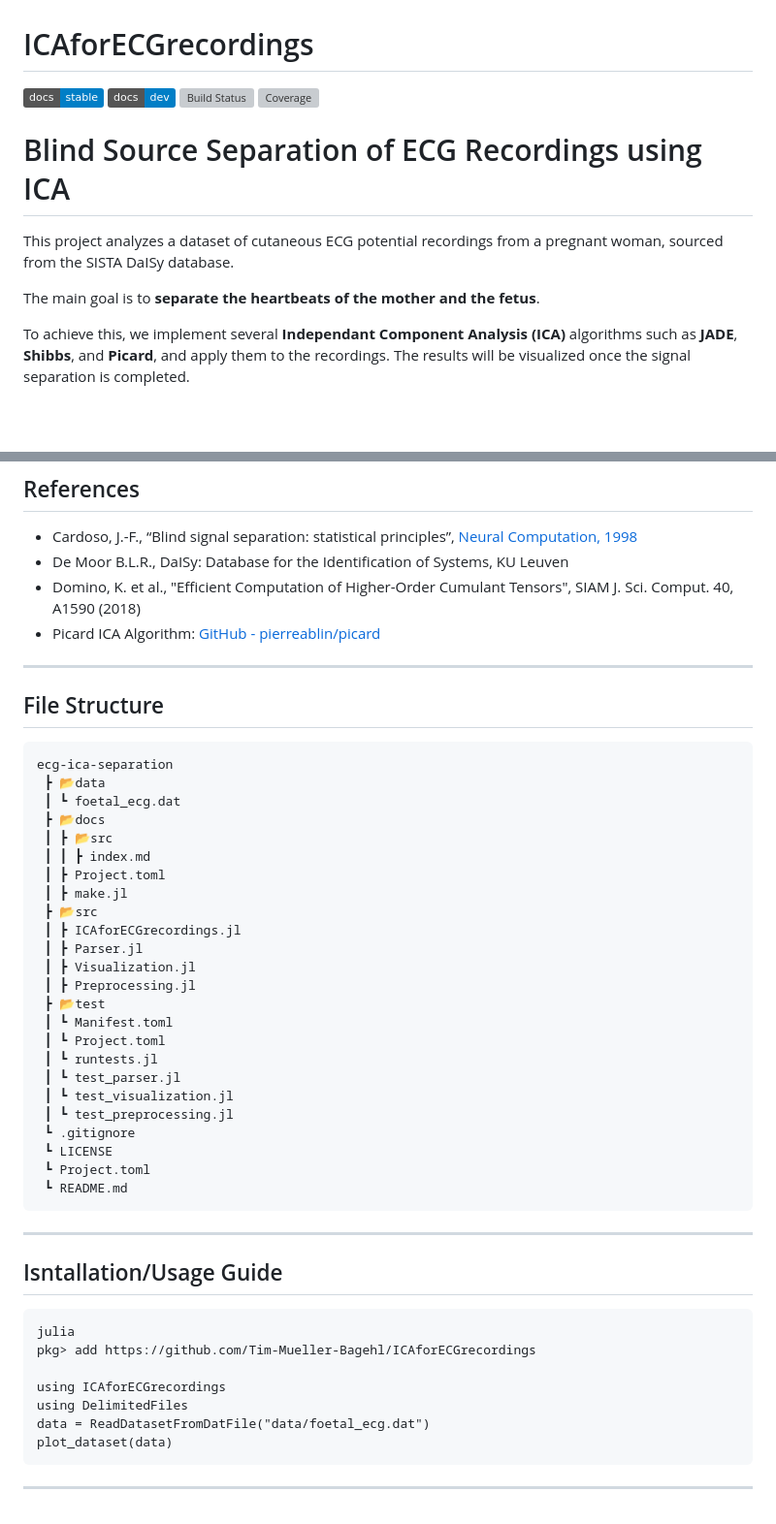
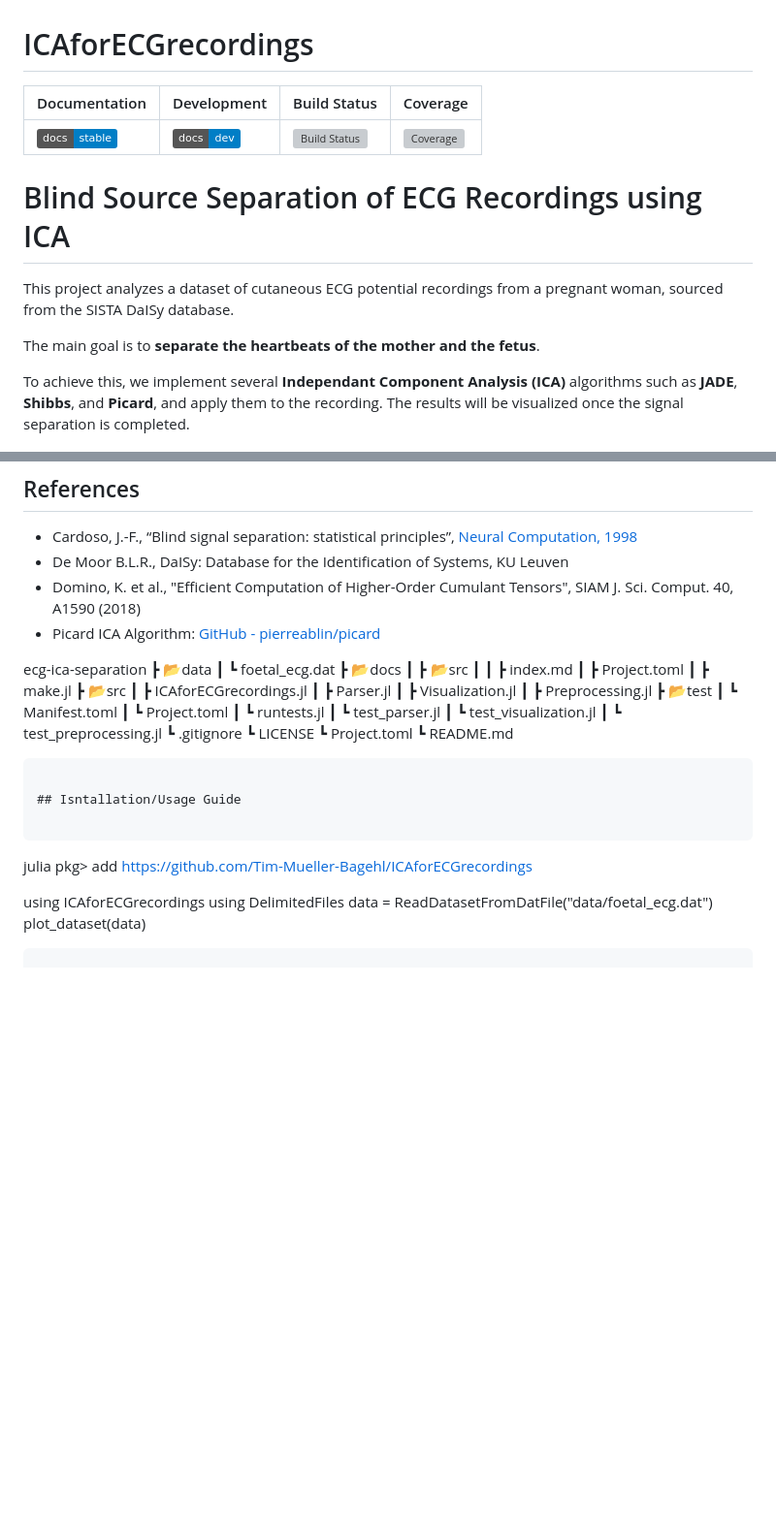
Before and after one commit to Tim-Mueller-Bagehl/ICAforECGrecordings, a Markdown page: README.md, 2 parts joined by grey strips. Shown at 97% size. GitHub-like rendering; badges without logos; blank space fills up the shorter version; grey boxes are pictures that could not be loaded.

````diff
--- a/README.md
+++ b/README.md
@@ -1,9 +1,9 @@
 # ICAforECGrecordings
 
-[![Stable](https://img.shields.io/badge/docs-stable-blue.svg)](https://Tim-Mueller-Bagehl.github.io/ICAforECGrecordings.jl/stable/)
-[![Dev](https://img.shields.io/badge/docs-dev-blue.svg)](https://Tim-Mueller-Bagehl.github.io/ICAforECGrecordings/dev/)
-[![Build Status](https://github.com/Tim-Mueller-Bagehl/ICAforECGrecordings.jl/actions/workflows/CI.yml/badge.svg?branch=main)](https://github.com/Tim-Mueller-Bagehl/ICAforECGrecordings.jl/actions/workflows/CI.yml?query=branch%3Amain)
-[![Coverage](https://codecov.io/gh/Tim-Mueller-Bagehl/ICAforECGrecordings.jl/branch/main/graph/badge.svg)](https://codecov.io/gh/Tim-Mueller-Bagehl/ICAforECGrecordings.jl)
+| Documentation | Development | Build Status | Coverage |
+|---------------|-------------|---------------|----------|
+| [![Stable](https://img.shields.io/badge/docs-stable-blue.svg)](https://Tim-Mueller-Bagehl.github.io/ICAforECGrecordings.jl/stable/) | [![Dev](https://img.shields.io/badge/docs-dev-blue.svg)](https://Tim-Mueller-Bagehl.github.io/ICAforECGrecordings/dev/) | [![Build Status](https://github.com/Tim-Mueller-Bagehl/ICAforECGrecordings.jl/actions/workflows/CI.yml/badge.svg?branch=main)](https://github.com/Tim-Mueller-Bagehl/ICAforECGrecordings.jl/actions/workflows/CI.yml?query=branch%3Amain) | [![Coverage](https://codecov.io/gh/Tim-Mueller-Bagehl/ICAforECGrecordings.jl/branch/main/graph/badge.svg)](https://codecov.io/gh/Tim-Mueller-Bagehl/ICAforECGrecordings.jl) |
+
 
 # Blind Source Separation of ECG Recordings using ICA
 
@@ -11,7 +11,7 @@ This project analyzes a dataset of cutaneous ECG potential recordings from a pre
 
 The main goal is to **separate the heartbeats of the mother and the fetus**.
 
-To achieve this, we implement several **Independant Component Analysis (ICA)** algorithms such as **JADE**, **Shibbs**, and **Picard**, and apply them to the recordings. The results will be visualized once the signal separation is completed.
+To achieve this, we implement several **Independant Component Analysis (ICA)** algorithms such as **JADE**, **Shibbs**, and **Picard**, and apply them to the recording. The results will be visualized once the signal separation is completed.
 
 ![estimated source signals](docs/src/assets/estimated_source_signals.png)
 
@@ -42,11 +43,6 @@ We use the **SISTA DaISy database**:
 - Domino, K. et al., "Efficient Computation of Higher-Order Cumulant Tensors", SIAM J. Sci. Comput. 40, A1590 (2018)
 - Picard ICA Algorithm: [GitHub - pierreablin/picard](https://github.com/pierreablin/picard)
 
----
-
-## File Structure
-
-```plaintext
 ecg-ica-separation
  ┣ 📂data
  ┃ ┗ foetal_ecg.dat
@@ -73,8 +69,6 @@ ecg-ica-separation
  ┗ README.md
 ```
 
----
-
 ## Isntallation/Usage Guide
 
 ```
@@ -86,5 +80,3 @@ using DelimitedFiles
 data = ReadDatasetFromDatFile("data/foetal_ecg.dat")
 plot_dataset(data)
 ```
-
----
````
Also changed, not shown: other parts of README.md (+1 -0 lines).
